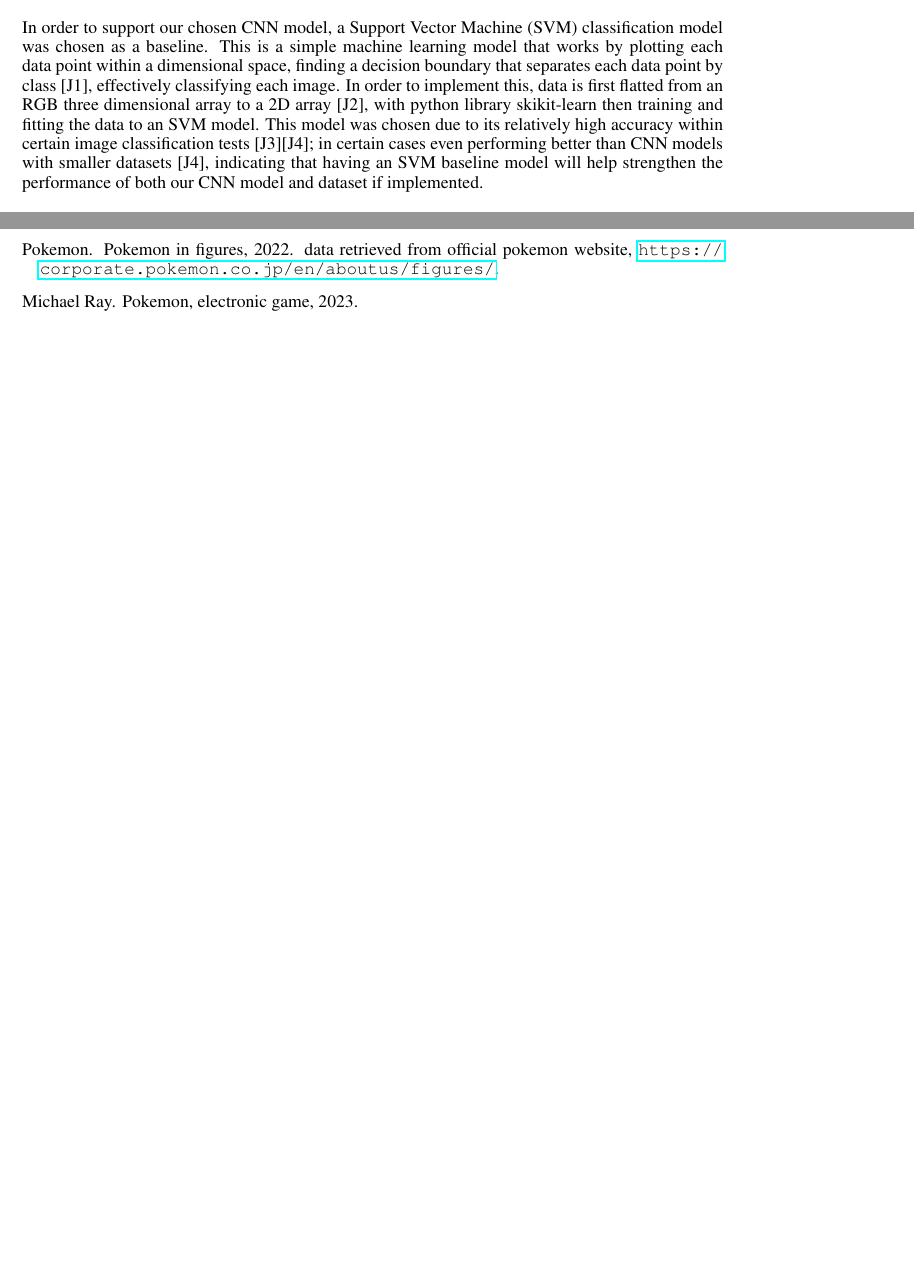
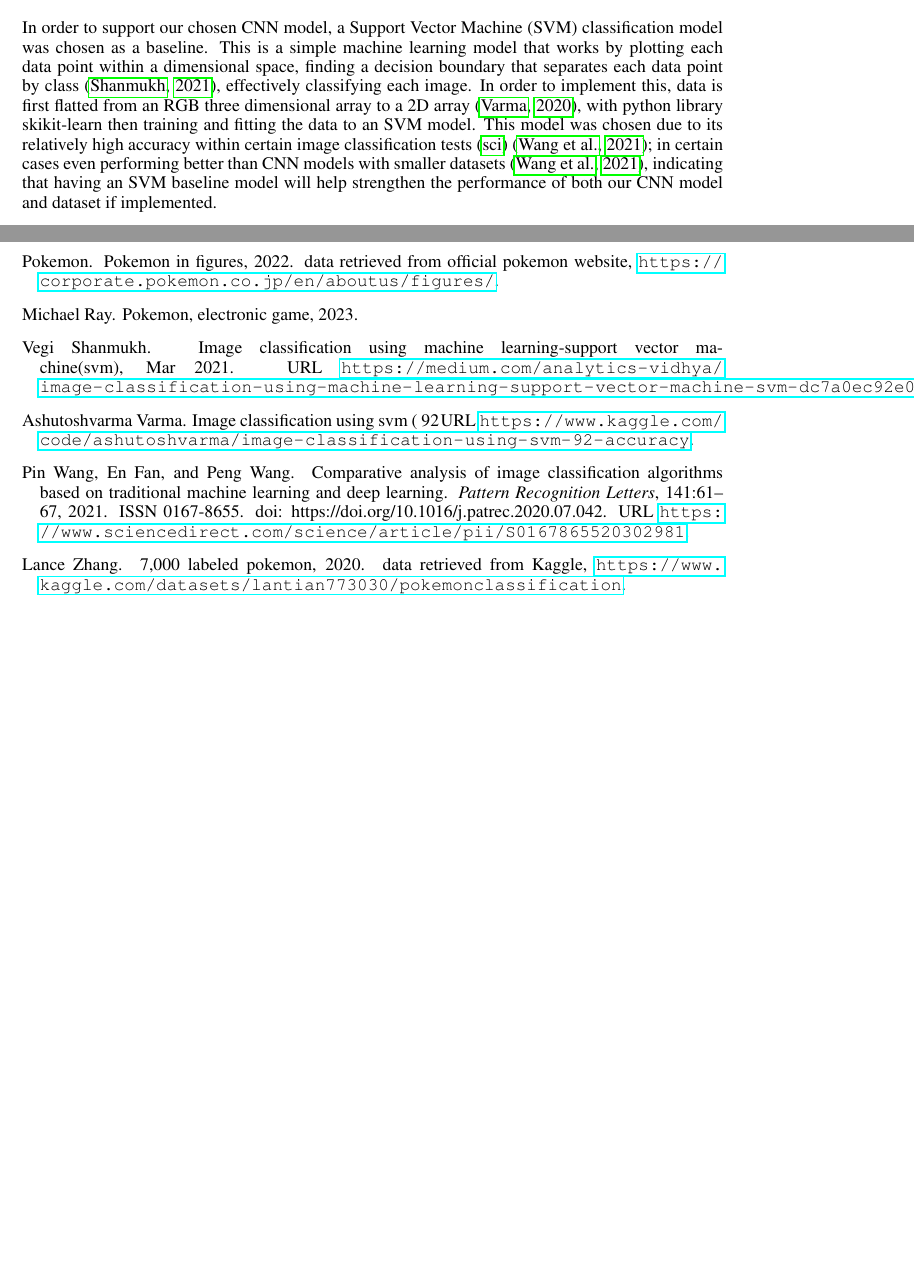
Before and after one commit to johnangelou2/Pokemon_Image_Recognition, a LaTeX paper (LaTeX Documents/Proposal/APS360_ProjectProposal.tex): two parts of pages 4 and 7 of 7, joined at a grey line, cut so that both start at the same text, the shorter picture padded with empty space. Compiled offline with pdfLaTeX.

Commit message:
Update APS360_ProjectProposal.tex
Added Citations

```diff
--- a/LaTeX Documents/Proposal/APS360_ProjectProposal.tex
+++ b/LaTeX Documents/Proposal/APS360_ProjectProposal.tex
@@ -102,7 +102,7 @@ An important property of CNNs that we will also aim to take advantage of transfe
 
 \section {Baseline Model}
 
-In order to support our chosen CNN model, a Support Vector Machine (SVM) classification model was chosen as a baseline. This is a simple machine learning model that works by plotting each data point within a dimensional space, finding a decision boundary that separates each data point by class [J1], effectively classifying each image. In order to implement this, data is first flatted from an RGB three dimensional array to a 2D array [J2], with python library skikit-learn then training and fitting the data to an SVM model. This model was chosen due to its relatively high accuracy within certain image classification tests [J3][J4]; in certain cases even performing better than CNN models with smaller datasets [J4], indicating that having an SVM baseline model will help strengthen the performance of both our CNN model and dataset if implemented.
+In order to support our chosen CNN model, a Support Vector Machine (SVM) classification model was chosen as a baseline. This is a simple machine learning model that works by plotting each data point within a dimensional space, finding a decision boundary that separates each data point by class \citep{shanmukh_2021}, effectively classifying each image. In order to implement this, data is first flatted from an RGB three dimensional array to a 2D array \citep{varma_2020}, with python library skikit-learn then training and fitting the data to an SVM model. This model was chosen due to its relatively high accuracy within certain image classification tests \citep{scikit} \citep{WANG202161}; in certain cases even performing better than CNN models with smaller datasets \citep{WANG202161}, indicating that having an SVM baseline model will help strengthen the performance of both our CNN model and dataset if implemented.
 
 \section {Ethical Consideration}
 
```
Also changed, not shown: LaTeX Documents/Proposal/APS360_ProjectProposal.tex (2 more changed lines).
